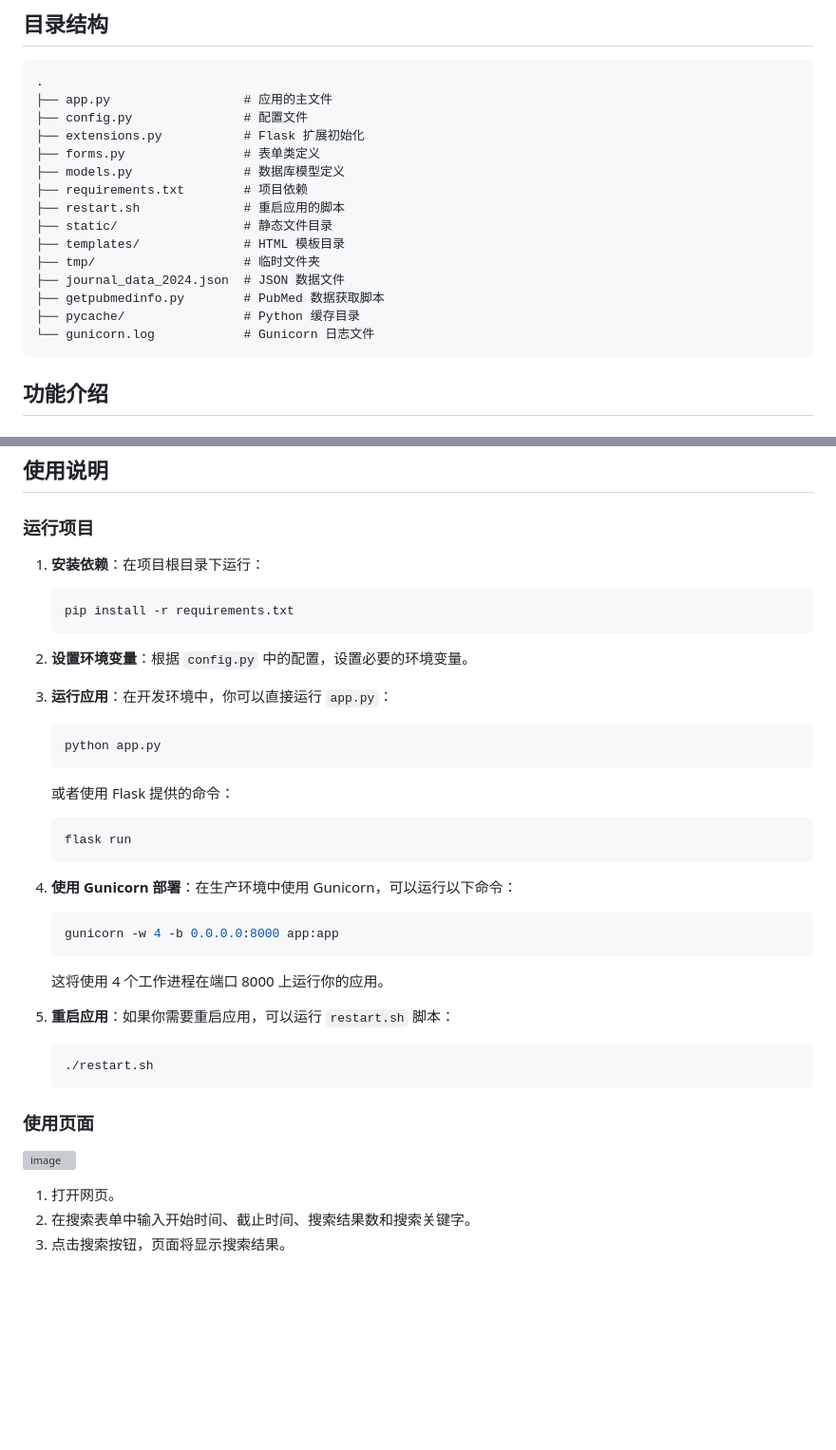
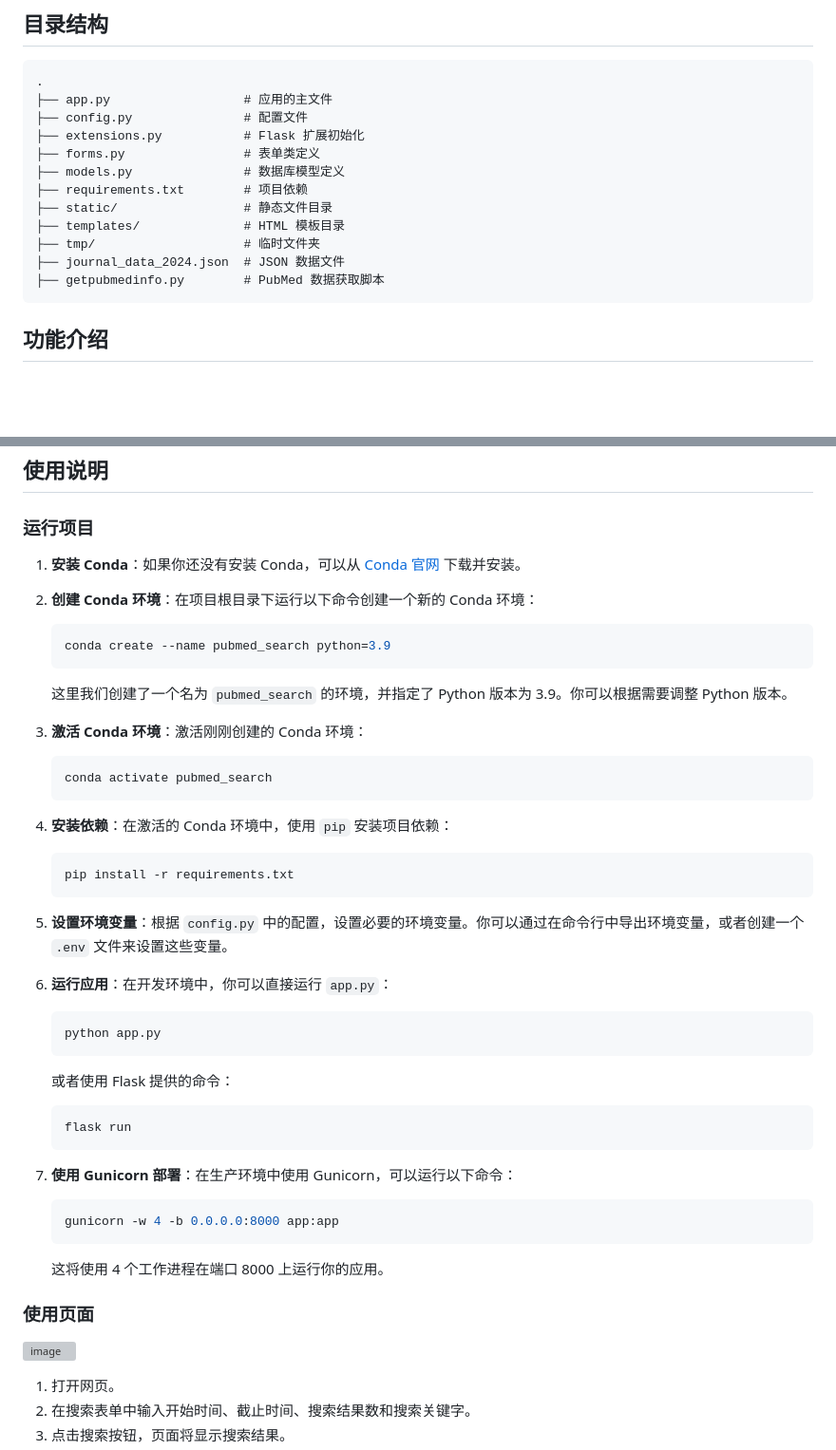
Before and after one commit to sunbigfly/pubmed-searcher, a Markdown page: README.md, 2 parts joined by grey strips. Shown at 95% size. GitHub-like rendering; blank space fills up the shorter version; grey boxes are pictures that could not be loaded.

````diff
--- a/README.md
+++ b/README.md
@@ -13,14 +13,11 @@
 ├── forms.py                # 表单类定义
 ├── models.py               # 数据库模型定义
 ├── requirements.txt        # 项目依赖
-├── restart.sh              # 重启应用的脚本
 ├── static/                 # 静态文件目录
 ├── templates/              # HTML 模板目录
 ├── tmp/                    # 临时文件夹
 ├── journal_data_2024.json  # JSON 数据文件
 ├── getpubmedinfo.py        # PubMed 数据获取脚本
-├── pycache/                # Python 缓存目录
-└── gunicorn.log            # Gunicorn 日志文件
 ```
 
 ## 功能介绍
@@ -54,15 +51,31 @@
 
 ### 运行项目
 
-1. **安装依赖**：在项目根目录下运行：
+1. **安装 Conda**：如果你还没有安装 Conda，可以从 [Conda 官网](https://docs.conda.io/projects/conda/en/latest/user-guide/install/index.html) 下载并安装。
+
+2. **创建 Conda 环境**：在项目根目录下运行以下命令创建一个新的 Conda 环境：
+
+   ```bash
+   conda create --name pubmed_search python=3.9
+   ```
+
+   这里我们创建了一个名为 `pubmed_search` 的环境，并指定了 Python 版本为 3.9。你可以根据需要调整 Python 版本。
+
+3. **激活 Conda 环境**：激活刚刚创建的 Conda 环境：
+
+   ```bash
+   conda activate pubmed_search
+   ```
+
+4. **安装依赖**：在激活的 Conda 环境中，使用 `pip` 安装项目依赖：
 
    ```bash
    pip install -r requirements.txt
    ```
 
-2. **设置环境变量**：根据 `config.py` 中的配置，设置必要的环境变量。
+5. **设置环境变量**：根据 `config.py` 中的配置，设置必要的环境变量。你可以通过在命令行中导出环境变量，或者创建一个 `.env` 文件来设置这些变量。
 
-3. **运行应用**：在开发环境中，你可以直接运行 `app.py`：
+6. **运行应用**：在开发环境中，你可以直接运行 `app.py`：
 
    ```bash
    python app.py
@@ -74,7 +87,7 @@
    flask run
    ```
 
-4. **使用 Gunicorn 部署**：在生产环境中使用 Gunicorn，可以运行以下命令：
+7. **使用 Gunicorn 部署**：在生产环境中使用 Gunicorn，可以运行以下命令：
 
    ```bash
    gunicorn -w 4 -b 0.0.0.0:8000 app:app
@@ -82,16 +95,10 @@
 
    这将使用 4 个工作进程在端口 8000 上运行你的应用。
 
-5. **重启应用**：如果你需要重启应用，可以运行 `restart.sh` 脚本：
-
-   ```bash
-   ./restart.sh
-   ```
 
 ### 使用页面
 
 ![image](https://github.com/sunbigfly/pubmed-searcher/assets/58769230/1f7667c7-40cf-42b7-9d2d-05f124cbcce7)
-
 
 1. 打开网页。
 2. 在搜索表单中输入开始时间、截止时间、搜索结果数和搜索关键字。
````
